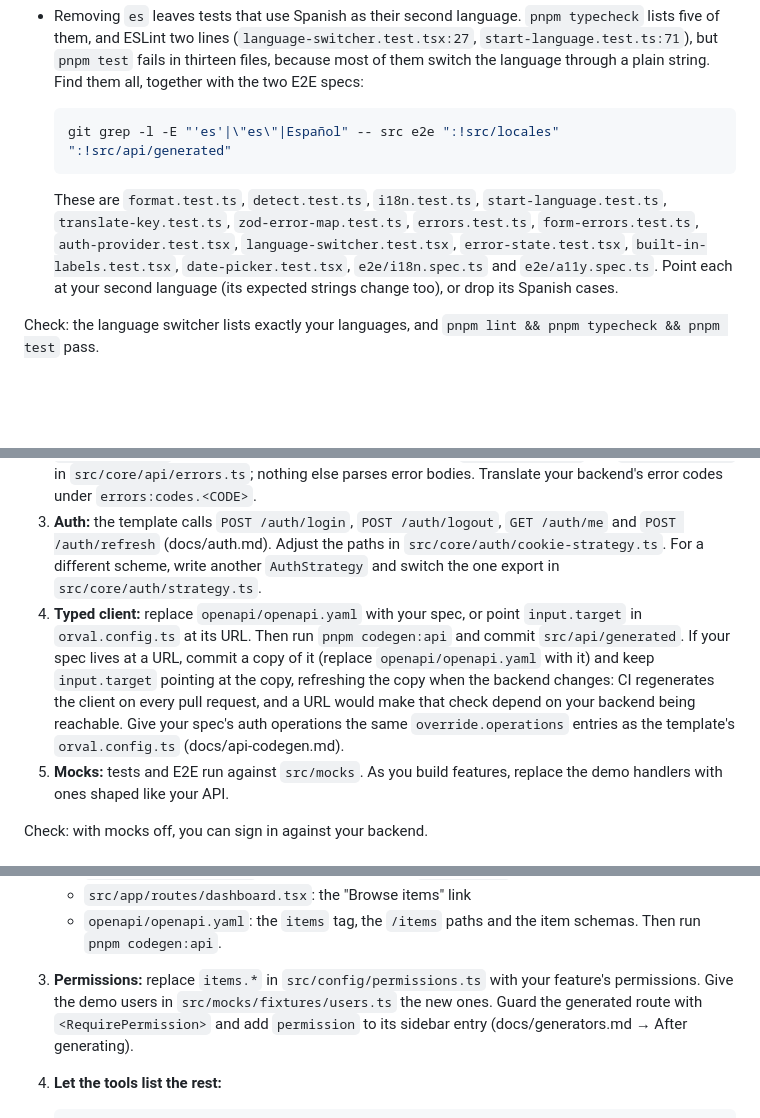
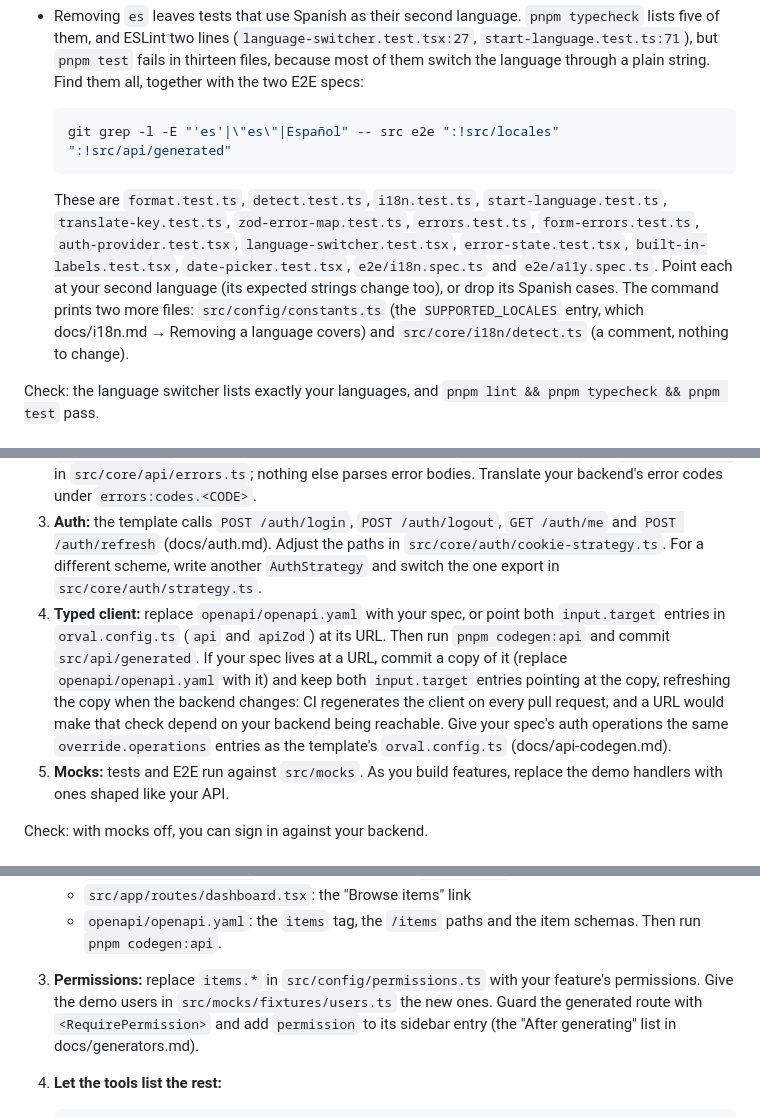
Before and after one commit to chowxingshao/react-bedrock, a Markdown page: docs/starting-a-new-project.md, 3 parts joined by grey strips. GitHub-like rendering; blank space fills up the shorter version.

````diff
--- a/docs/starting-a-new-project.md
+++ b/docs/starting-a-new-project.md
@@ -71,7 +71,7 @@ Check: `pnpm storybook` shows every component in the new look, in light and dark
   git grep -l -E "'es'|\"es\"|Español" -- src e2e ":!src/locales" ":!src/api/generated"
   ```
 
-  These are `format.test.ts`, `detect.test.ts`, `i18n.test.ts`, `start-language.test.ts`, `translate-key.test.ts`, `zod-error-map.test.ts`, `errors.test.ts`, `form-errors.test.ts`, `auth-provider.test.tsx`, `language-switcher.test.tsx`, `error-state.test.tsx`, `built-in-labels.test.tsx`, `date-picker.test.tsx`, `e2e/i18n.spec.ts` and `e2e/a11y.spec.ts`. Point each at your second language (its expected strings change too), or drop its Spanish cases.
+  These are `format.test.ts`, `detect.test.ts`, `i18n.test.ts`, `start-language.test.ts`, `translate-key.test.ts`, `zod-error-map.test.ts`, `errors.test.ts`, `form-errors.test.ts`, `auth-provider.test.tsx`, `language-switcher.test.tsx`, `error-state.test.tsx`, `built-in-labels.test.tsx`, `date-picker.test.tsx`, `e2e/i18n.spec.ts` and `e2e/a11y.spec.ts`. Point each at your second language (its expected strings change too), or drop its Spanish cases. The command prints two more files: `src/config/constants.ts` (the `SUPPORTED_LOCALES` entry, which docs/i18n.md → Removing a language covers) and `src/core/i18n/detect.ts` (a comment, nothing to change).
 
 Check: the language switcher lists exactly your languages, and `pnpm lint && pnpm typecheck && pnpm test` pass.
 
@@ -80,7 +80,7 @@ Check: the language switcher lists exactly your languages, and `pnpm lint && pnp
 1. **Development:** in `.env.local`, set `API_PROXY_TARGET=http://localhost:<port>` (your backend) and `VITE_ENABLE_MOCKS=false`. Leave `VITE_API_BASE_URL=/api`, so calls stay same-origin. The proxy forwards the path unchanged, so your backend receives `/api/auth/login`: serve it under `/api`, or add a `rewrite` to the `proxy` in `vite.config.ts` (and to the nginx template for Docker, docs/docker.md). Restart `pnpm dev` after changing `.env.local`.
 2. **Error format:** the template expects `{ code, message, details? }`, with field errors in `details.fields`. If your backend's error body differs, adapt `errorBodySchema` and `getFieldErrors` in `src/core/api/errors.ts`; nothing else parses error bodies. Translate your backend's error codes under `errors:codes.<CODE>`.
 3. **Auth:** the template calls `POST /auth/login`, `POST /auth/logout`, `GET /auth/me` and `POST /auth/refresh` (docs/auth.md). Adjust the paths in `src/core/auth/cookie-strategy.ts`. For a different scheme, write another `AuthStrategy` and switch the one export in `src/core/auth/strategy.ts`.
-4. **Typed client:** replace `openapi/openapi.yaml` with your spec, or point `input.target` in `orval.config.ts` at its URL. Then run `pnpm codegen:api` and commit `src/api/generated`. If your spec lives at a URL, commit a copy of it (replace `openapi/openapi.yaml` with it) and keep `input.target` pointing at the copy, refreshing the copy when the backend changes: CI regenerates the client on every pull request, and a URL would make that check depend on your backend being reachable. Give your spec's auth operations the same `override.operations` entries as the template's `orval.config.ts` (docs/api-codegen.md).
+4. **Typed client:** replace `openapi/openapi.yaml` with your spec, or point both `input.target` entries in `orval.config.ts` (`api` and `apiZod`) at its URL. Then run `pnpm codegen:api` and commit `src/api/generated`. If your spec lives at a URL, commit a copy of it (replace `openapi/openapi.yaml` with it) and keep both `input.target` entries pointing at the copy, refreshing the copy when the backend changes: CI regenerates the client on every pull request, and a URL would make that check depend on your backend being reachable. Give your spec's auth operations the same `override.operations` entries as the template's `orval.config.ts` (docs/api-codegen.md).
 5. **Mocks:** tests and E2E run against `src/mocks`. As you build features, replace the demo handlers with ones shaped like your API.
 
 Check: with mocks off, you can sign in against your backend.
@@ -111,7 +111,7 @@ Then remove the example:
    - `src/app/navigation.ts`: the Items entry and its `PackageIcon` import
    - `src/app/routes/dashboard.tsx`: the "Browse items" link
    - `openapi/openapi.yaml`: the `items` tag, the `/items` paths and the item schemas. Then run `pnpm codegen:api`.
-3. **Permissions:** replace `items.*` in `src/config/permissions.ts` with your feature's permissions. Give the demo users in `src/mocks/fixtures/users.ts` the new ones. Guard the generated route with `<RequirePermission>` and add `permission` to its sidebar entry (docs/generators.md → After generating).
+3. **Permissions:** replace `items.*` in `src/config/permissions.ts` with your feature's permissions. Give the demo users in `src/mocks/fixtures/users.ts` the new ones. Guard the generated route with `<RequirePermission>` and add `permission` to its sidebar entry (the "After generating" list in docs/generators.md).
 4. **Let the tools list the rest:**
 
    ```bash
````
Also changed, not shown: README.md (+4 -2 lines), docs/api-codegen.md (+1 -1 lines).
